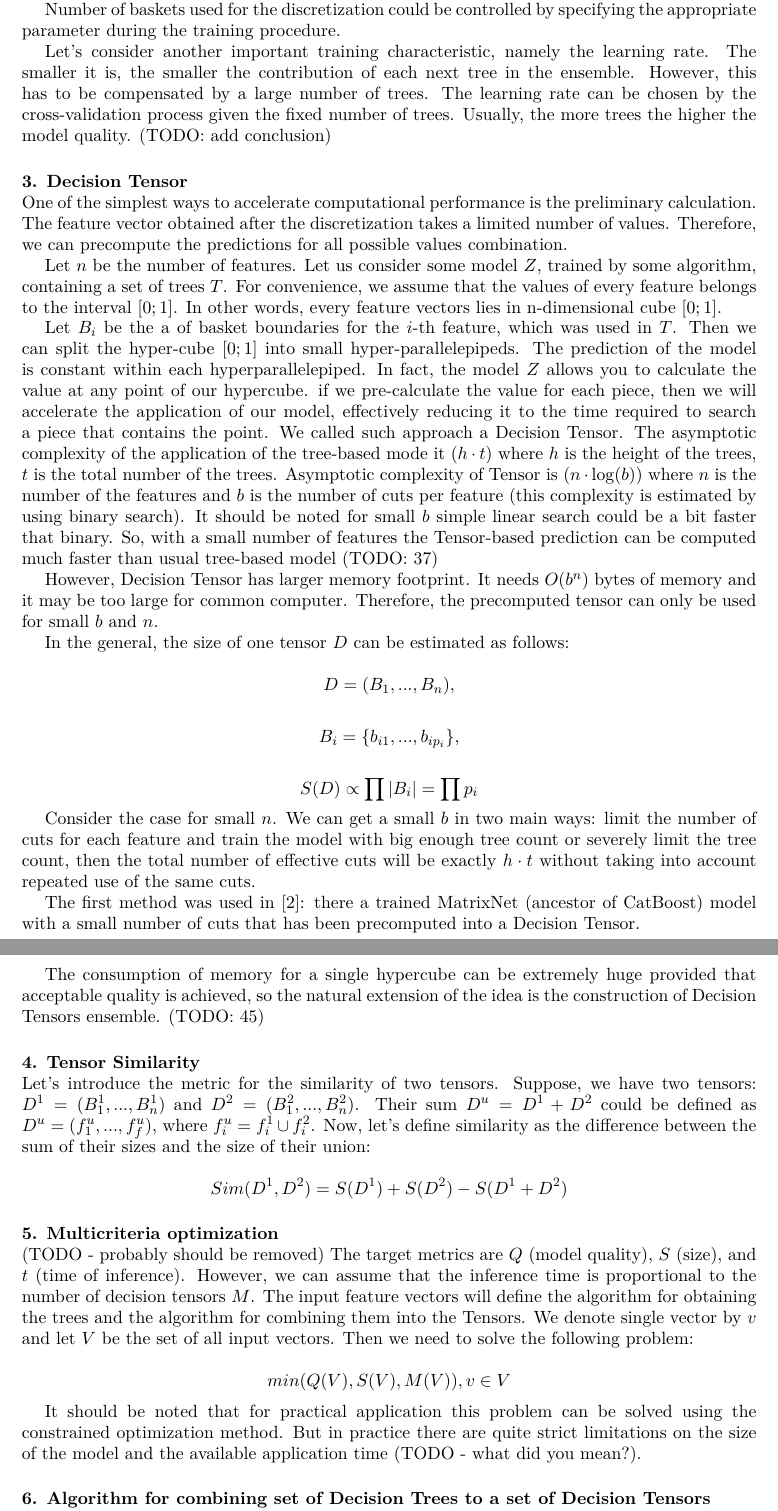
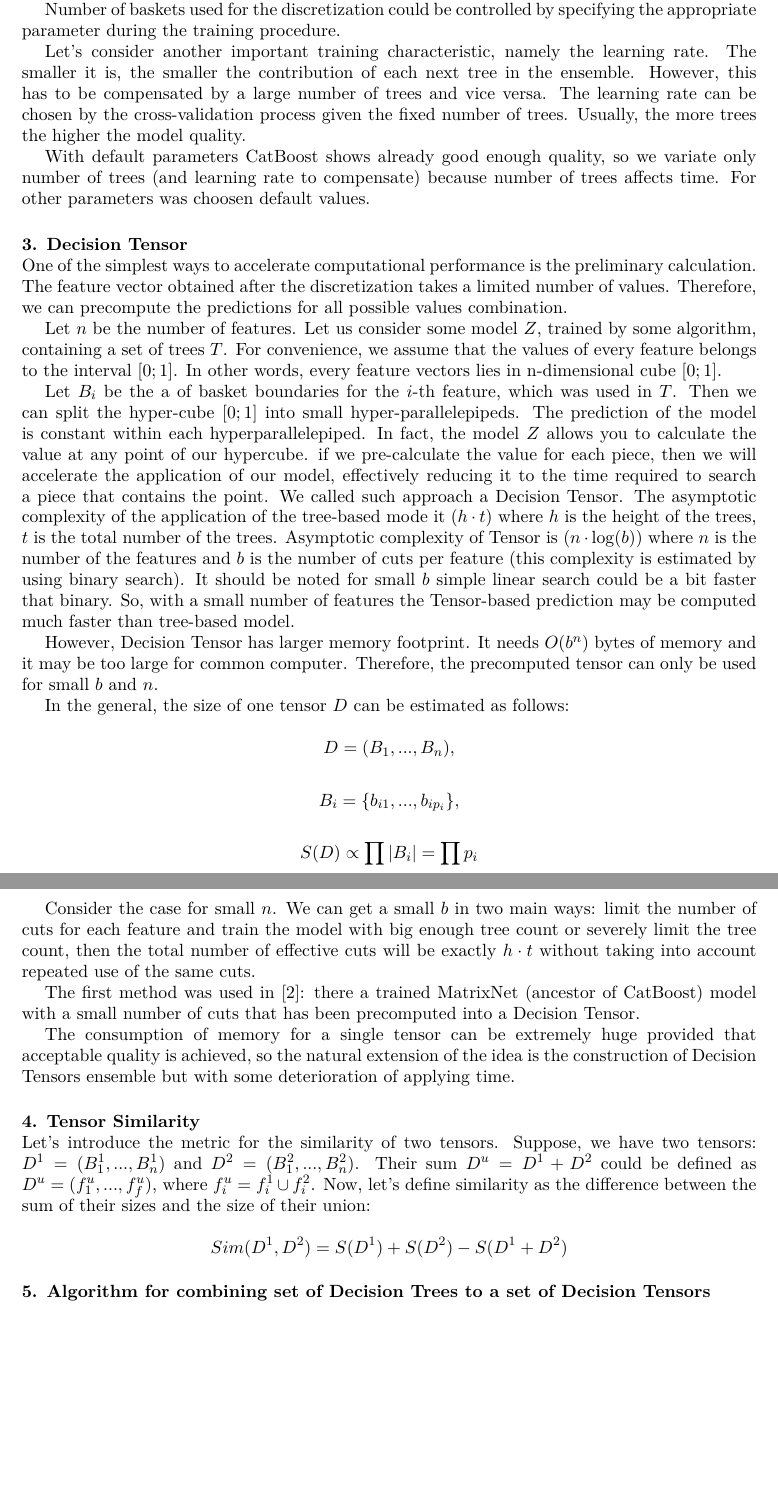
Before and after one commit to Mikari/disser, a LaTeX document (acat_paper/paper.tex): two parts of pages 2 and 3 of 6 before the commit and two parts of pages 2 and 3 of 5 after it, joined at a grey line, cut so that both start at the same text, the shorter picture padded with empty space. Compiled offline with XeLaTeX.

Commit message:
Fixed TODO, removed paragraph about multicriteria optimisation

```diff
--- a/acat_paper/paper.tex
+++ b/acat_paper/paper.tex
@@ -33,14 +34,16 @@ Original feature vector with real values is replaced by a vector of binary value
 
 Number of baskets used for the discretization could be controlled by specifying the appropriate parameter during the training procedure.
 
-Let's consider another important training characteristic, namely the learning rate. The smaller it is, the smaller the contribution of each next tree in the ensemble. However, this has to be compensated by a large number of trees. The learning rate can be chosen by the cross-validation process given the fixed number of trees. Usually, the more trees the higher the model quality. (TODO: add conclusion)
+Let's consider another important training characteristic, namely the learning rate. The smaller it is, the smaller the contribution of each next tree in the ensemble. However, this has to be compensated by a large number of trees and vice versa. The learning rate can be chosen by the cross-validation process given the fixed number of trees. Usually, the more trees the higher the model quality.
+
+With default parameters CatBoost shows already good enough quality, so we variate only number of trees (and learning rate to compensate) because number of trees affects time. For other parameters was choosen default values.
 
 \section{Decision Tensor}
 One of the simplest ways to accelerate computational performance is the preliminary calculation. The feature vector obtained after the discretization takes a limited number of values. Therefore, we can precompute the predictions for all possible values combination.
 
 Let $n$ be the number of features. Let us consider some model $Z$, trained by some algorithm, containing a set of trees $T$. For convenience, we assume that the values of every feature belongs to the interval $[0;1]$. In other words, every feature vectors lies in n-dimensional cube $[0;1]$.
 
-Let $B_i$ be the a of basket boundaries for the $i$-th feature, which was used in $T$. Then we can split the hyper-cube $[0;1]$ into small hyper-parallelepipeds. The prediction of the model is constant within each hyperparallelepiped. In fact, the model $Z$ allows you to calculate the value at any point of our hypercube. if we pre-calculate the value for each piece, then we will accelerate the application of our model, effectively reducing it to the time required to search a piece that contains the point. We called such approach a Decision Tensor. The asymptotic complexity of the application of the tree-based mode it $\mathcal(h\cdot t)$ where $h$ is the height of the trees, $t$ is the total number of the trees. Asymptotic complexity of Tensor is $\mathcal(n\cdot \log(b))$ where $n$ is the number of the features and $b$ is the number of cuts per feature (this complexity is estimated by using binary search). It should be noted for small $b$ simple linear search could be a bit faster that binary. So, with a small number of features the Tensor-based prediction can be computed much faster than usual tree-based model (TODO: 37)
+Let $B_i$ be the a of basket boundaries for the $i$-th feature, which was used in $T$. Then we can split the hyper-cube $[0;1]$ into small hyper-parallelepipeds. The prediction of the model is constant within each hyperparallelepiped. In fact, the model $Z$ allows you to calculate the value at any point of our hypercube. if we pre-calculate the value for each piece, then we will accelerate the application of our model, effectively reducing it to the time required to search a piece that contains the point. We called such approach a Decision Tensor. The asymptotic complexity of the application of the tree-based mode it $\mathcal(h\cdot t)$ where $h$ is the height of the trees, $t$ is the total number of the trees. Asymptotic complexity of Tensor is $\mathcal(n\cdot \log(b))$ where $n$ is the number of the features and $b$ is the number of cuts per feature (this complexity is estimated by using binary search). It should be noted for small $b$ simple linear search could be a bit faster that binary. So, with a small number of features the Tensor-based prediction may be computed much faster than tree-based model.
 
 However, Decision Tensor has larger memory footprint. It needs $O(b^n)$ bytes of memory and it may be too large for common computer. Therefore, the precomputed tensor can only be used for small $b$ and $n$.
 
@@ -56,21 +59,21 @@ Consider the case for small $n$. We can get a small $b$ in two main ways: limit
 
 The first method was used in [2]: there a trained MatrixNet (ancestor of CatBoost) model with a small number of cuts that has been precomputed into a Decision Tensor.
 
-The consumption of memory for a single hypercube can be extremely huge provided that acceptable quality is achieved, so the natural extension of the idea is the construction of Decision Tensors ensemble. (TODO: 45)
+The consumption of memory for a single tensor can be extremely huge provided that acceptable quality is achieved, so the natural extension of the idea is the construction of Decision Tensors ensemble but with some deterioration of applying time.
 
 \section{Tensor Similarity}
 Let's introduce the metric for the similarity of two tensors. Suppose, we have two tensors: $D^1 = (B^{1}_{1}, ..., B^{1}_{n})$ and $D^2 = (B^{2}_{1}, ..., B^{2}_{n})$. Their sum $D^u = D^1 + D^2$ could be defined as $D^u = (f^{u}_{1}, ..., f^{u}_{f})$, where $f^{u}_{i} = f^{1}_{i} \cup f^{2}_{i}$. Now, let's define similarity as the difference between the sum of their sizes and the size of their union:
 
 $$Sim(D^1, D^2) = S(D^1) + S(D^2) - S(D^1 + D^2)$$
 
-\section{Multicriteria optimization}
-(TODO - probably should be removed)
-The target metrics are $ Q $ (model quality), $ S $ (size), and $ t $ (time of inference). However, we can assume that the inference time is proportional to the number of decision tensors $ M $.
-The input feature vectors will define the algorithm for obtaining the trees and the algorithm for combining them into the Tensors. We denote single vector by $ v $ and let $V$ be the set of all input vectors. Then we need to solve the following problem:
+% \section{Multicriteria optimization}
+% (TODO - probably should be removed)
+% The target metrics are $ Q $ (model quality), $ S $ (size), and $ t $ (time of inference). However, we can assume that the inference time is proportional to the number of decision tensors $ M $.
+% The input feature vectors will define the algorithm for obtaining the trees and the algorithm for combining them into the Tensors. We denote single vector by $ v $ and let $V$ be the set of all input vectors. Then we need to solve the following problem:
 
-$$min(Q(V), S(V), M(V)), v \in V$$
+% $$min(Q(V), S(V), M(V)), v \in V$$
 
-It should be noted that for practical application this problem can be solved using the constrained optimization method. But in practice there are quite strict limitations on the size of the model and the available application time (TODO - what did you mean?).
+% It should be noted that for practical application this problem can be solved using the constrained optimization method. But in practice there are quite strict limitations on the size of the model and the available application time (TODO - what did you mean?).
 
 \section{Algorithm for combining set of Decision Trees to a set of Decision Tensors}
 
```
Also changed, not shown: acat_paper/paper.pdf, acat_paper/paper.tex (3 more changed lines).
